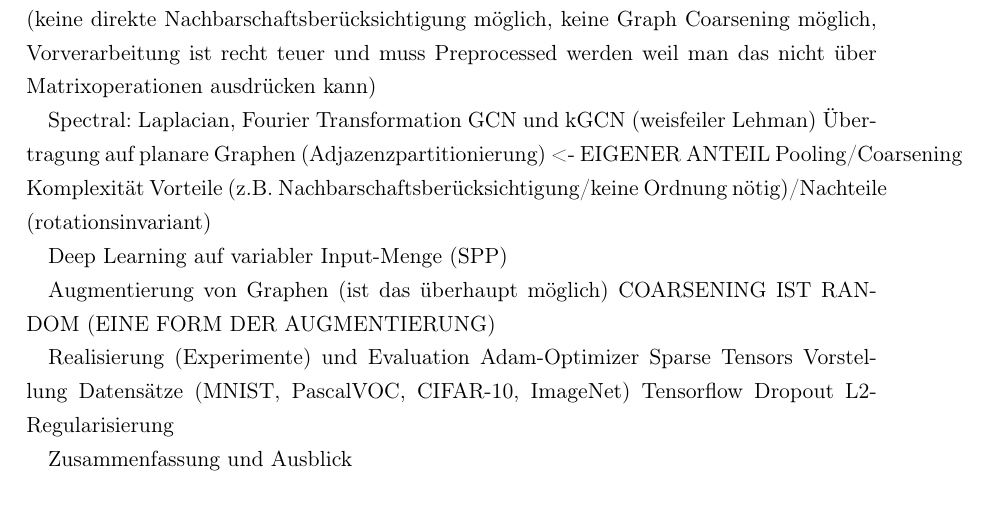
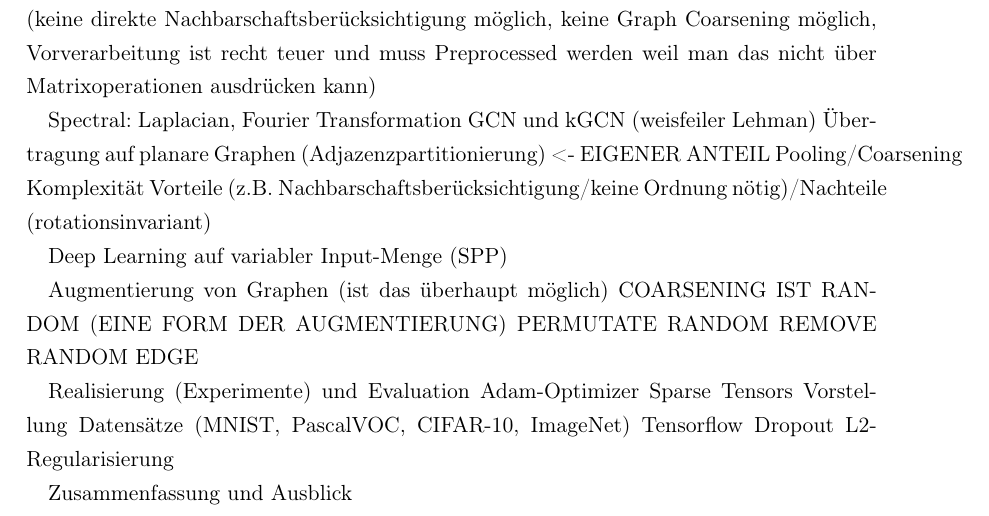
Before and after one commit to rusty1s/deep-learning-on-graphs, a LaTeX thesis (thesis/main.tex, which reads thesis/chapters/inhalt.tex): part of page 5 of 37, cut so that both start at the same text. Compiled offline with pdfLaTeX.

Commit message:
augmenting

```diff
--- a/thesis/chapters/inhalt.tex
+++ b/thesis/chapters/inhalt.tex
@@ -41,6 +41,8 @@
 
 Augmentierung von Graphen (ist das überhaupt möglich)
 COARSENING IST RANDOM (EINE FORM DER AUGMENTIERUNG)
+PERMUTATE RANDOM
+REMOVE RANDOM EDGE
 
 Realisierung (Experimente) und Evaluation
 Adam-Optimizer
```
